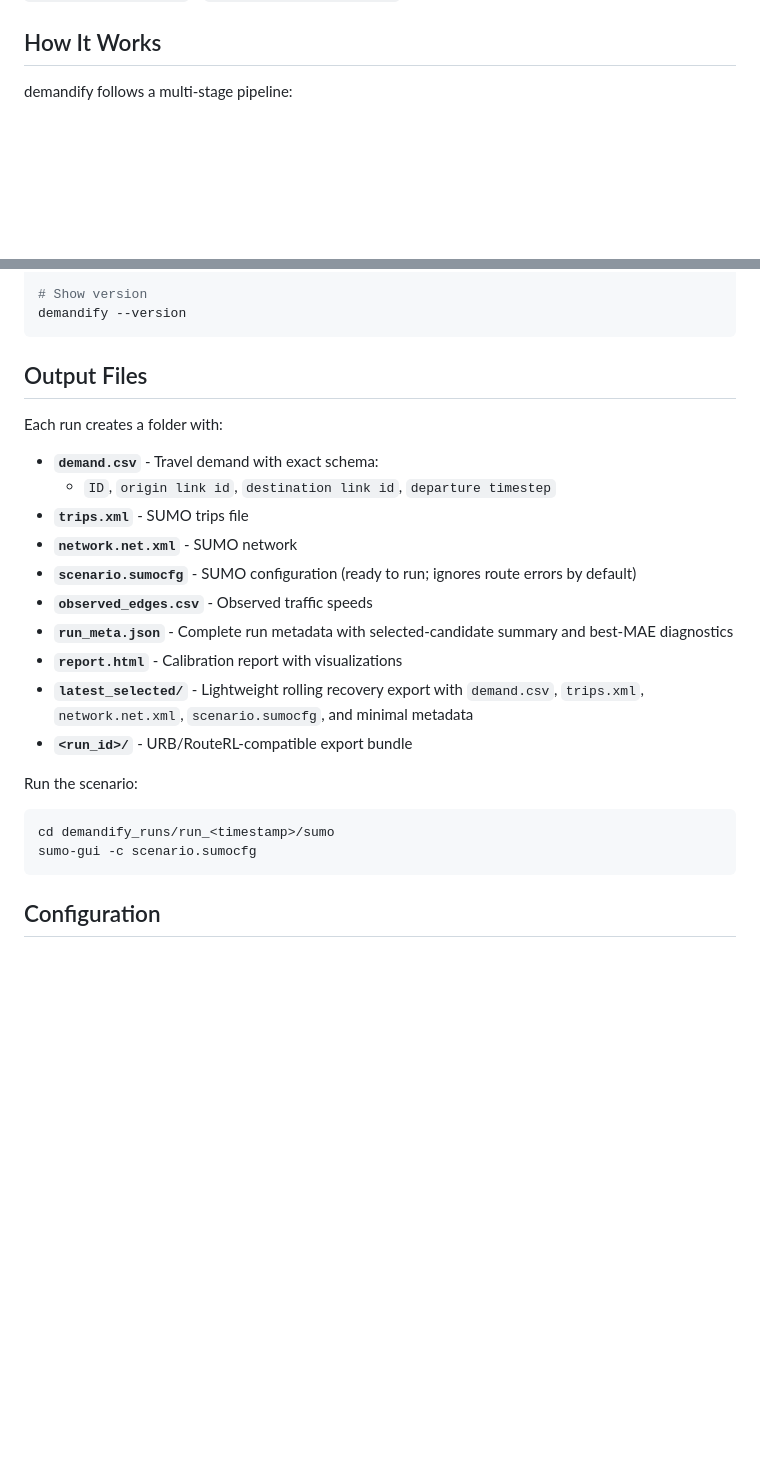
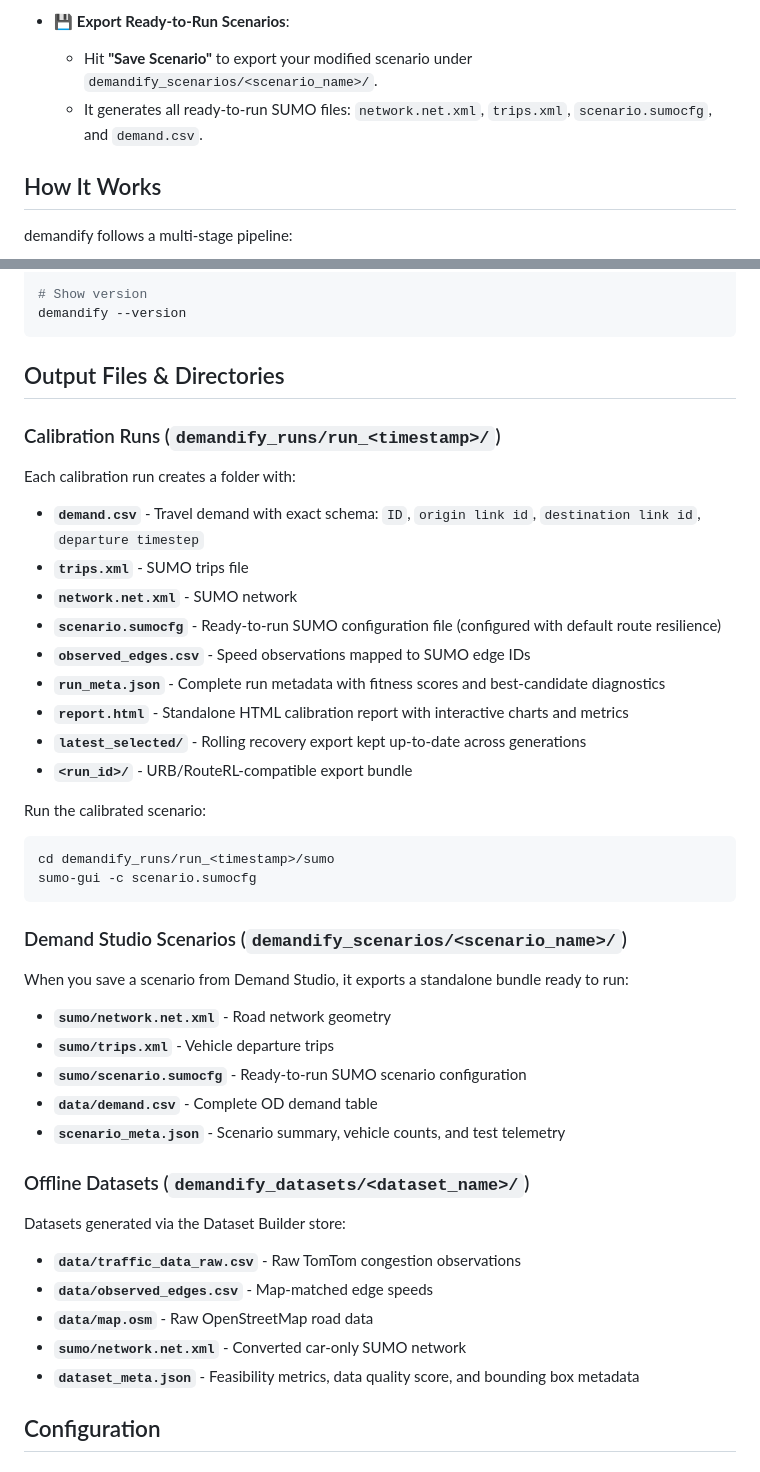
Before and after one commit to aonurakman/demandify, a Markdown page: README.md, 2 parts joined by grey strips. Rendered like a GitHub page; blank space fills up the shorter version.

Commit message:
docs: document Demand Studio, unified navigation, and scenario outputs

````diff
--- a/README.md
+++ b/README.md
@@ -214,3 +264,6 @@ All advanced dynamics are **enabled by default** with conservative values. For m
+- 💾 **Export Ready-to-Run Scenarios**:
+  - Hit **"Save Scenario"** to export your modified scenario under `demandify_scenarios/<scenario_name>/`.
+  - It generates all ready-to-run SUMO files: `network.net.xml`, `trips.xml`, `scenario.sumocfg`, and `demand.csv`.
 
 ## How It Works
 
@@ -283,26 +336,47 @@ demandify cache clear
 demandify --version
 ```
 
-## Output Files
+## Output Files & Directories
 
-Each run creates a folder with:
+### Calibration Runs (`demandify_runs/run_<timestamp>/`)
 
-- **`demand.csv`** - Travel demand with exact schema:
-  - `ID`, `origin link id`, `destination link id`, `departure timestep`
+Each calibration run creates a folder with:
+
+- **`demand.csv`** - Travel demand with exact schema: `ID`, `origin link id`, `destination link id`, `departure timestep`
 - **`trips.xml`** - SUMO trips file
 - **`network.net.xml`** - SUMO network
-- **`scenario.sumocfg`** - SUMO configuration (ready to run; ignores route errors by default)
-- **`observed_edges.csv`** - Observed traffic speeds
-- **`run_meta.json`** - Complete run metadata with selected-candidate summary and best-MAE diagnostics
-- **`report.html`** - Calibration report with visualizations
-- **`latest_selected/`** - Lightweight rolling recovery export with `demand.csv`, `trips.xml`, `network.net.xml`, `scenario.sumocfg`, and minimal metadata
+- **`scenario.sumocfg`** - Ready-to-run SUMO configuration file (configured with default route resilience)
+- **`observed_edges.csv`** - Speed observations mapped to SUMO edge IDs
+- **`run_meta.json`** - Complete run metadata with fitness scores and best-candidate diagnostics
+- **`report.html`** - Standalone HTML calibration report with interactive charts and metrics
+- **`latest_selected/`** - Rolling recovery export kept up-to-date across generations
 - **`<run_id>/`** - URB/RouteRL-compatible export bundle
 
-Run the scenario:
+Run the calibrated scenario:
 ```bash
 cd demandify_runs/run_<timestamp>/sumo
 sumo-gui -c scenario.sumocfg
 ```
+
+### Demand Studio Scenarios (`demandify_scenarios/<scenario_name>/`)
+
+When you save a scenario from Demand Studio, it exports a standalone bundle ready to run:
+
+- **`sumo/network.net.xml`** - Road network geometry
+- **`sumo/trips.xml`** - Vehicle departure trips
+- **`sumo/scenario.sumocfg`** - Ready-to-run SUMO scenario configuration
+- **`data/demand.csv`** - Complete OD demand table
+- **`scenario_meta.json`** - Scenario summary, vehicle counts, and test telemetry
+
+### Offline Datasets (`demandify_datasets/<dataset_name>/`)
+
+Datasets generated via the Dataset Builder store:
+
+- **`data/traffic_data_raw.csv`** - Raw TomTom congestion observations
+- **`data/observed_edges.csv`** - Map-matched edge speeds
+- **`data/map.osm`** - Raw OpenStreetMap road data
+- **`sumo/network.net.xml`** - Converted car-only SUMO network
+- **`dataset_meta.json`** - Feasibility metrics, data quality score, and bounding box metadata
 
 ## Configuration
 
````
Also changed, not shown: other parts of README.md (+73 -23 lines).
